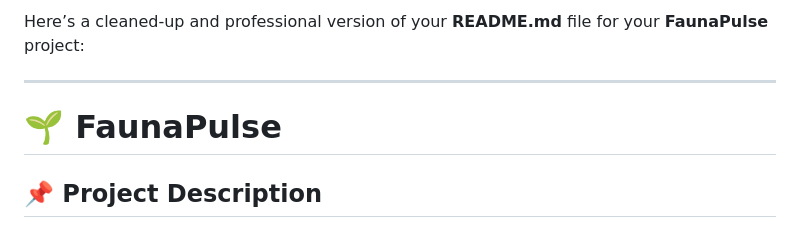
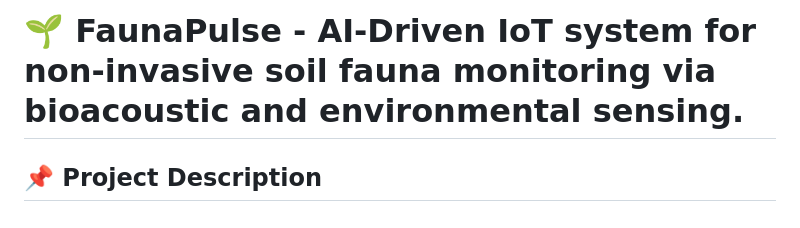
Before and after one commit to SammyGbabs/FaunaPulse-Capstone-Project, a Markdown page: README.md, the part around the change. GitHub-like rendering.

Commit message:
feat: Readme file

```diff
--- a/README.md
+++ b/README.md
@@ -1,8 +1,4 @@
-Here’s a cleaned-up and professional version of your **README.md** file for your **FaunaPulse** project:
-
----
-
-# 🌱 FaunaPulse
+# 🌱 FaunaPulse - AI-Driven IoT system for non-invasive soil fauna monitoring via bioacoustic and environmental sensing.
 
 ## 📌 Project Description
 
```
